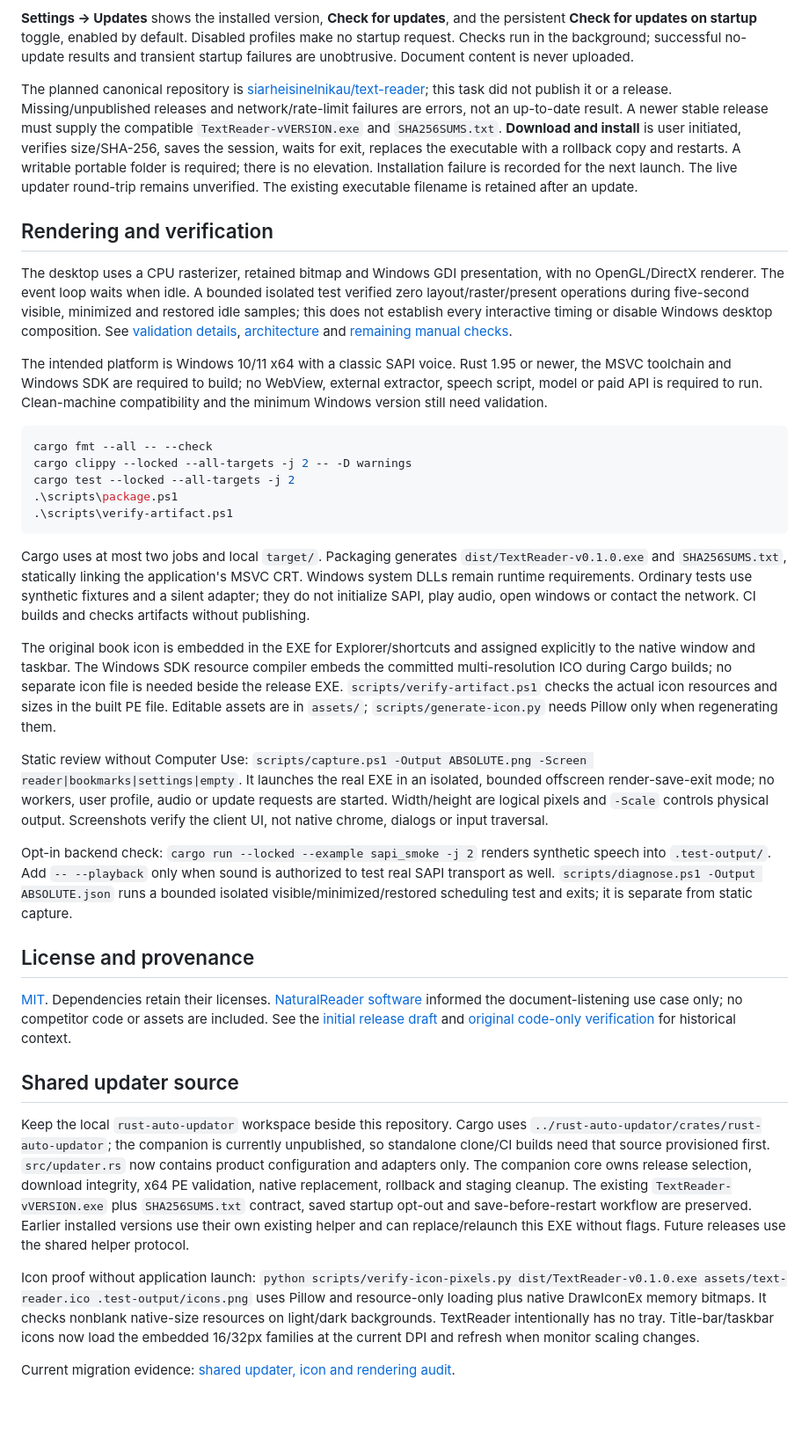
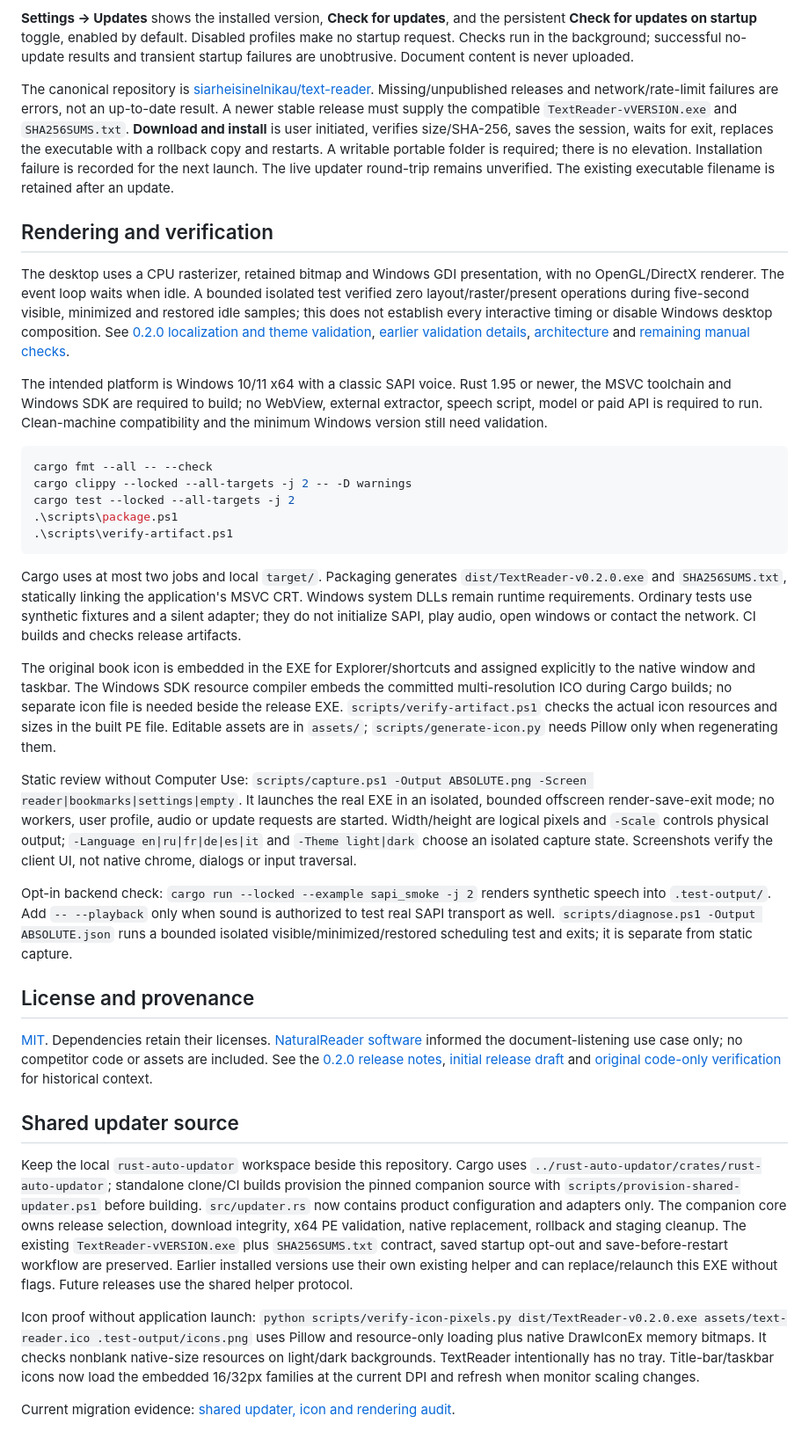
Before and after one commit to siarheisinelnikau/text-reader, a Markdown page: README.md, the part around one of its changes. Shown at 88% size. Drawn GitHub-style; blank space fills up the shorter version.

````diff
--- a/README.md
+++ b/README.md
@@ -43,11 +55,11 @@ Data stays unencrypted on this PC in `%LOCALAPPDATA%\TextReader\session.json`: t
 
 **Settings → Updates** shows the installed version, **Check for updates**, and the persistent **Check for updates on startup** toggle, enabled by default. Disabled profiles make no startup request. Checks run in the background; successful no-update results and transient startup failures are unobtrusive. Document content is never uploaded.
 
-The planned canonical repository is [siarheisinelnikau/text-reader](https://github.com/siarheisinelnikau/text-reader); this task did not publish it or a release. Missing/unpublished releases and network/rate-limit failures are errors, not an up-to-date result. A newer stable release must supply the compatible `TextReader-vVERSION.exe` and `SHA256SUMS.txt`. **Download and install** is user initiated, verifies size/SHA-256, saves the session, waits for exit, replaces the executable with a rollback copy and restarts. A writable portable folder is required; there is no elevation. Installation failure is recorded for the next launch. The live updater round-trip remains unverified. The existing executable filename is retained after an update.
+The canonical repository is [siarheisinelnikau/text-reader](https://github.com/siarheisinelnikau/text-reader). Missing/unpublished releases and network/rate-limit failures are errors, not an up-to-date result. A newer stable release must supply the compatible `TextReader-vVERSION.exe` and `SHA256SUMS.txt`. **Download and install** is user initiated, verifies size/SHA-256, saves the session, waits for exit, replaces the executable with a rollback copy and restarts. A writable portable folder is required; there is no elevation. Installation failure is recorded for the next launch. The live updater round-trip remains unverified. The existing executable filename is retained after an update.
 
 ## Rendering and verification
 
-The desktop uses a CPU rasterizer, retained bitmap and Windows GDI presentation, with no OpenGL/DirectX renderer. The event loop waits when idle. A bounded isolated test verified zero layout/raster/present operations during five-second visible, minimized and restored idle samples; this does not establish every interactive timing or disable Windows desktop composition. See [validation details](docs/INTERACTIVE-VALIDATION.md), [architecture](docs/ARCHITECTURE.md) and [remaining manual checks](docs/MANUAL-TESTS.md).
+The desktop uses a CPU rasterizer, retained bitmap and Windows GDI presentation, with no OpenGL/DirectX renderer. The event loop waits when idle. A bounded isolated test verified zero layout/raster/present operations during five-second visible, minimized and restored idle samples; this does not establish every interactive timing or disable Windows desktop composition. See [0.2.0 localization and theme validation](docs/LOCALIZATION-v0.2.0.md), [earlier validation details](docs/INTERACTIVE-VALIDATION.md), [architecture](docs/ARCHITECTURE.md) and [remaining manual checks](docs/MANUAL-TESTS.md).
 
 The intended platform is Windows 10/11 x64 with a classic SAPI voice. Rust 1.95 or newer, the MSVC toolchain and Windows SDK are required to build; no WebView, external extractor, speech script, model or paid API is required to run. Clean-machine compatibility and the minimum Windows version still need validation.
 
@@ -59,22 +71,22 @@ cargo test --locked --all-targets -j 2
 .\scripts\verify-artifact.ps1
 ```
 
-Cargo uses at most two jobs and local `target/`. Packaging generates `dist/TextReader-v0.1.0.exe` and `SHA256SUMS.txt`, statically linking the application's MSVC CRT. Windows system DLLs remain runtime requirements. Ordinary tests use synthetic fixtures and a silent adapter; they do not initialize SAPI, play audio, open windows or contact the network. CI builds and checks artifacts without publishing.
+Cargo uses at most two jobs and local `target/`. Packaging generates `dist/TextReader-v0.2.0.exe` and `SHA256SUMS.txt`, statically linking the application's MSVC CRT. Windows system DLLs remain runtime requirements. Ordinary tests use synthetic fixtures and a silent adapter; they do not initialize SAPI, play audio, open windows or contact the network. CI builds and checks release artifacts.
 
 The original book icon is embedded in the EXE for Explorer/shortcuts and assigned explicitly to the native window and taskbar. The Windows SDK resource compiler embeds the committed multi-resolution ICO during Cargo builds; no separate icon file is needed beside the release EXE. `scripts/verify-artifact.ps1` checks the actual icon resources and sizes in the built PE file. Editable assets are in `assets/`; `scripts/generate-icon.py` needs Pillow only when regenerating them.
 
-Static review without Computer Use: `scripts/capture.ps1 -Output ABSOLUTE.png -Screen reader|bookmarks|settings|empty`. It launches the real EXE in an isolated, bounded offscreen render-save-exit mode; no workers, user profile, audio or update requests are started. Width/height are logical pixels and `-Scale` controls physical output. Screenshots verify the client UI, not native chrome, dialogs or input traversal.
+Static review without Computer Use: `scripts/capture.ps1 -Output ABSOLUTE.png -Screen reader|bookmarks|settings|empty`. It launches the real EXE in an isolated, bounded offscreen render-save-exit mode; no workers, user profile, audio or update requests are started. Width/height are logical pixels and `-Scale` controls physical output; `-Language en|ru|fr|de|es|it` and `-Theme light|dark` choose an isolated capture state. Screenshots verify the client UI, not native chrome, dialogs or input traversal.
 
 Opt-in backend check: `cargo run --locked --example sapi_smoke -j 2` renders synthetic speech into `.test-output/`. Add `-- --playback` only when sound is authorized to test real SAPI transport as well. `scripts/diagnose.ps1 -Output ABSOLUTE.json` runs a bounded isolated visible/minimized/restored scheduling test and exits; it is separate from static capture.
 
 ## License and provenance
 
-[MIT](LICENSE). Dependencies retain their licenses. [NaturalReader software](https://www.naturalreaders.com/software.html) informed the document-listening use case only; no competitor code or assets are included. See the [initial release draft](docs/RELEASE-NOTES-v0.1.0.md) and [original code-only verification](docs/VERIFICATION.md) for historical context.
+[MIT](LICENSE). Dependencies retain their licenses. [NaturalReader software](https://www.naturalreaders.com/software.html) informed the document-listening use case only; no competitor code or assets are included. See the [0.2.0 release notes](docs/RELEASE-NOTES-v0.2.0.md), [initial release draft](docs/RELEASE-NOTES-v0.1.0.md) and [original code-only verification](docs/VERIFICATION.md) for historical context.
 
 ## Shared updater source
 
-Keep the local `rust-auto-updator` workspace beside this repository. Cargo uses `../rust-auto-updator/crates/rust-auto-updator`; the companion is currently unpublished, so standalone clone/CI builds need that source provisioned first. `src/updater.rs` now contains product configuration and adapters only. The companion core owns release selection, download integrity, x64 PE validation, native replacement, rollback and staging cleanup. The existing `TextReader-vVERSION.exe` plus `SHA256SUMS.txt` contract, saved startup opt-out and save-before-restart workflow are preserved. Earlier installed versions use their own existing helper and can replace/relaunch this EXE without flags. Future releases use the shared helper protocol.
+Keep the local `rust-auto-updator` workspace beside this repository. Cargo uses `../rust-auto-updator/crates/rust-auto-updator`; standalone clone/CI builds provision the pinned companion source with `scripts/provision-shared-updater.ps1` before building. `src/updater.rs` now contains product configuration and adapters only. The companion core owns release selection, download integrity, x64 PE validation, native replacement, rollback and staging cleanup. The existing `TextReader-vVERSION.exe` plus `SHA256SUMS.txt` contract, saved startup opt-out and save-before-restart workflow are preserved. Earlier installed versions use their own existing helper and can replace/relaunch this EXE without flags. Future releases use the shared helper protocol.
 
-Icon proof without application launch: `python scripts/verify-icon-pixels.py dist/TextReader-v0.1.0.exe assets/text-reader.ico .test-output/icons.png` uses Pillow and resource-only loading plus native DrawIconEx memory bitmaps. It checks nonblank native-size resources on light/dark backgrounds. TextReader intentionally has no tray. Title-bar/taskbar icons now load the embedded 16/32px families at the current DPI and refresh when monitor scaling changes.
+Icon proof without application launch: `python scripts/verify-icon-pixels.py dist/TextReader-v0.2.0.exe assets/text-reader.ico .test-output/icons.png` uses Pillow and resource-only loading plus native DrawIconEx memory bitmaps. It checks nonblank native-size resources on light/dark backgrounds. TextReader intentionally has no tray. Title-bar/taskbar icons now load the embedded 16/32px families at the current DPI and refresh when monitor scaling changes.
 
 Current migration evidence: [shared updater, icon and rendering audit](docs/UPDATER-AUDIT-2026-11-01.md).
````
Also changed, not shown: other parts of README.md (+14 -2 lines), docs/LOCALIZATION-v0.2.0.md (added, +56 -0 lines), docs/RELEASE-NOTES-v0.2.0.md (added, +22 -0 lines), docs/images/reader-dark.png (added), docs/images/reader.png, docs/images/settings-russian-dark.png (added), docs/images/settings.png, 5 other files.
